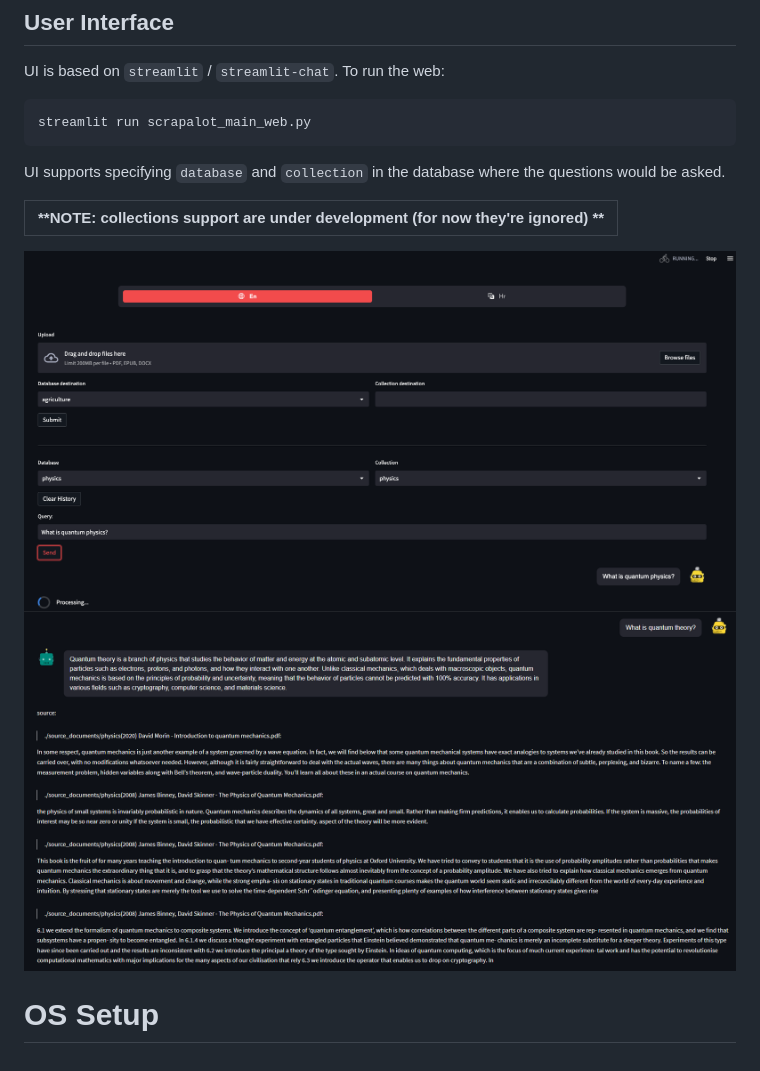
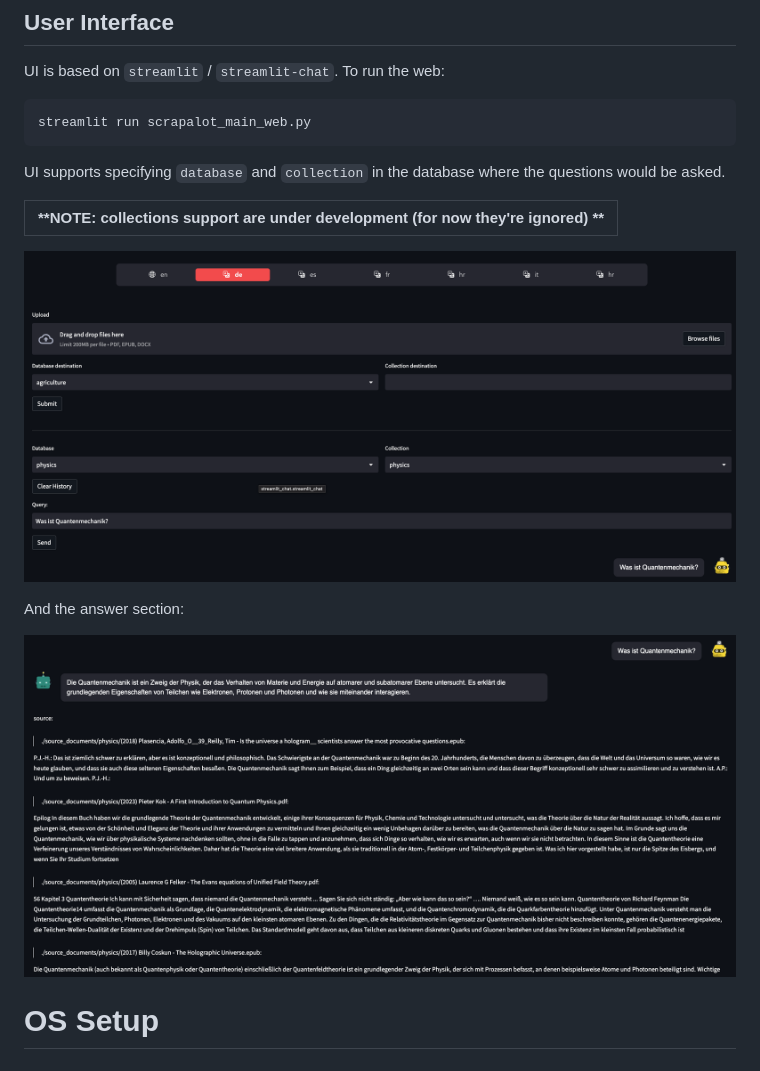
Before and after one commit to sime2408/scrapalot-chat, a Markdown page: README.md, the part around the change. Rendered like a GitHub page; pictures changed too: img/web_ui_asked_question.png, img/web_ui_question_answered.png.

Commit message:
UI / API - support for translation to multiple languages

```diff
--- a/README.md
+++ b/README.md
@@ -272,6 +272,9 @@ UI supports specifying `database` and `collection` in the database where the que
 |--------------------------------------------------------------------------------|
 
 ![API](img/web_ui_asked_question.png)
+
+And the answer section:
+
 ![API](img/web_ui_question_answered.png)
 
 # OS Setup
```
